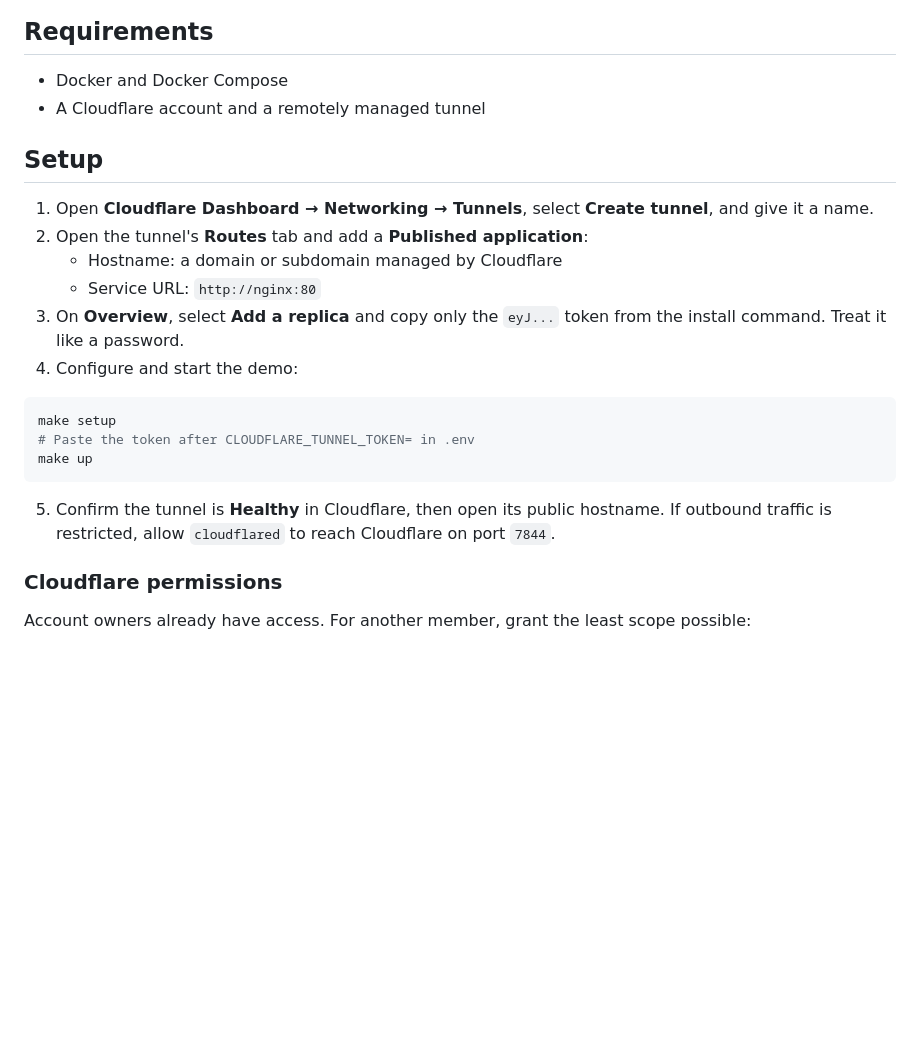
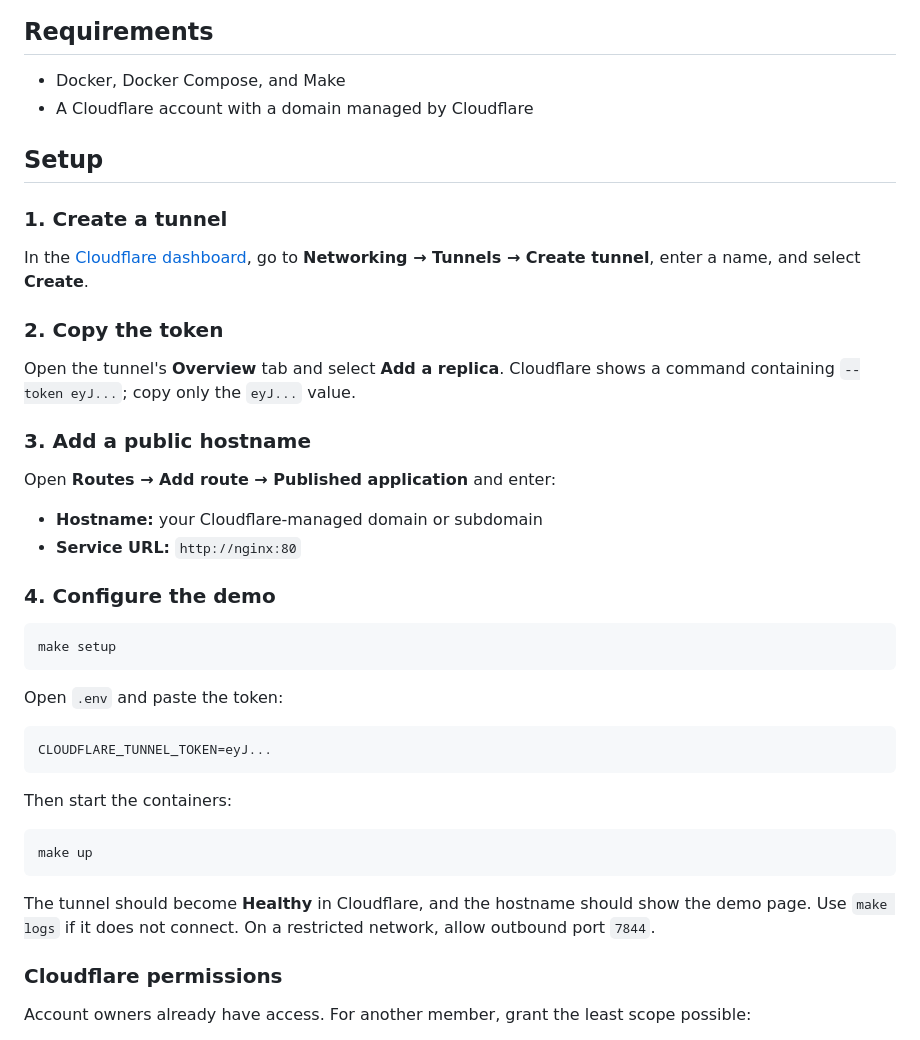
Before and after one commit to WeerayutBu/cloudflare-tunnel-docker-compose, a Markdown page: README.md, the part around the change. Drawn GitHub-style; blank space fills up the shorter version.

Commit message:
Simplify tunnel setup guide

````diff
--- a/README.md
+++ b/README.md
@@ -13,25 +13,45 @@ flowchart LR
 
 ## Requirements
 
-- Docker and Docker Compose
-- A Cloudflare account and a remotely managed tunnel
+- Docker, Docker Compose, and Make
+- A Cloudflare account with a domain managed by Cloudflare
 
 ## Setup
 
-1. Open **Cloudflare Dashboard → Networking → Tunnels**, select **Create tunnel**, and give it a name.
-2. Open the tunnel's **Routes** tab and add a **Published application**:
-   - Hostname: a domain or subdomain managed by Cloudflare
-   - Service URL: `http://nginx:80`
-3. On **Overview**, select **Add a replica** and copy only the `eyJ...` token from the install command. Treat it like a password.
-4. Configure and start the demo:
+### 1. Create a tunnel
+
+In the [Cloudflare dashboard](https://dash.cloudflare.com), go to **Networking → Tunnels → Create tunnel**, enter a name, and select **Create**.
+
+### 2. Copy the token
+
+Open the tunnel's **Overview** tab and select **Add a replica**. Cloudflare shows a command containing `--token eyJ...`; copy only the `eyJ...` value.
+
+### 3. Add a public hostname
+
+Open **Routes → Add route → Published application** and enter:
+
+- **Hostname:** your Cloudflare-managed domain or subdomain
+- **Service URL:** `http://nginx:80`
+
+### 4. Configure the demo
 
 ```bash
 make setup
-# Paste the token after CLOUDFLARE_TUNNEL_TOKEN= in .env
+```
+
+Open `.env` and paste the token:
+
+```dotenv
+CLOUDFLARE_TUNNEL_TOKEN=eyJ...
+```
+
+Then start the containers:
+
+```bash
 make up
 ```
 
-5. Confirm the tunnel is **Healthy** in Cloudflare, then open its public hostname. If outbound traffic is restricted, allow `cloudflared` to reach Cloudflare on port `7844`.
+The tunnel should become **Healthy** in Cloudflare, and the hostname should show the demo page. Use `make logs` if it does not connect. On a restricted network, allow outbound port `7844`.
 
 ### Cloudflare permissions
 
````
